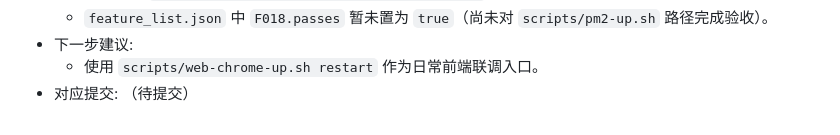
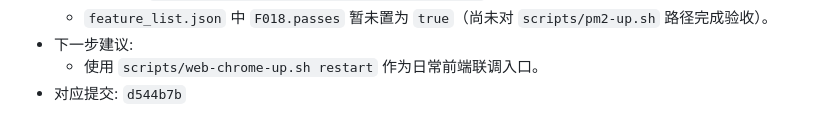
Before and after one commit to xhao0307/ling, a Markdown page: agent-progress.md, the part around the change. Drawn GitHub-style.

Commit message:
chore(F018): 更新Web Chrome脚本会话提交记录

```diff
--- a/agent-progress.md
+++ b/agent-progress.md
@@ -148,4 +148,4 @@
   - `feature_list.json` 中 `F018.passes` 暂未置为 `true`（尚未对 `scripts/pm2-up.sh` 路径完成验收）。
 - 下一步建议:
   - 使用 `scripts/web-chrome-up.sh restart` 作为日常前端联调入口。
-- 对应提交: （待提交）
+- 对应提交: `d544b7b`
```
